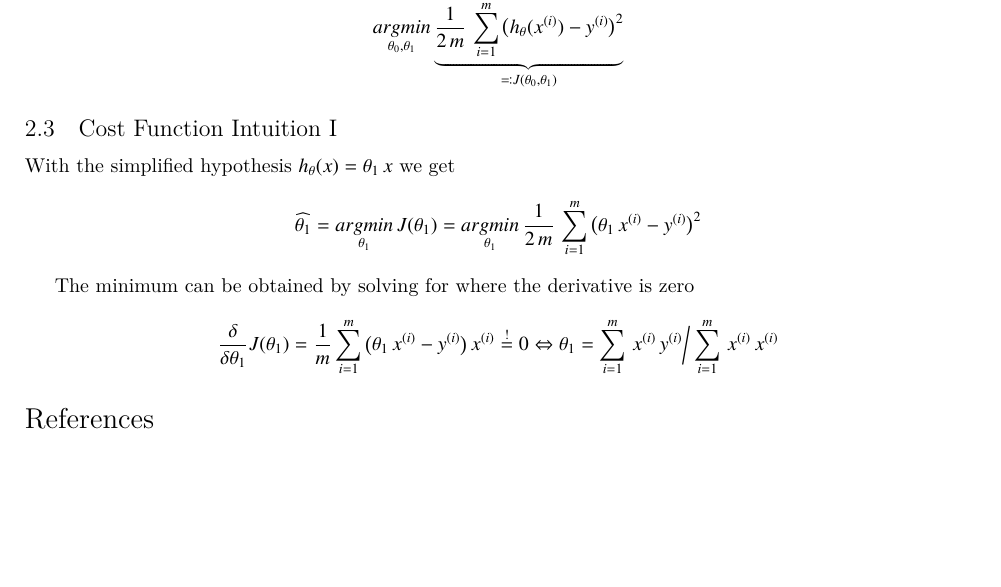
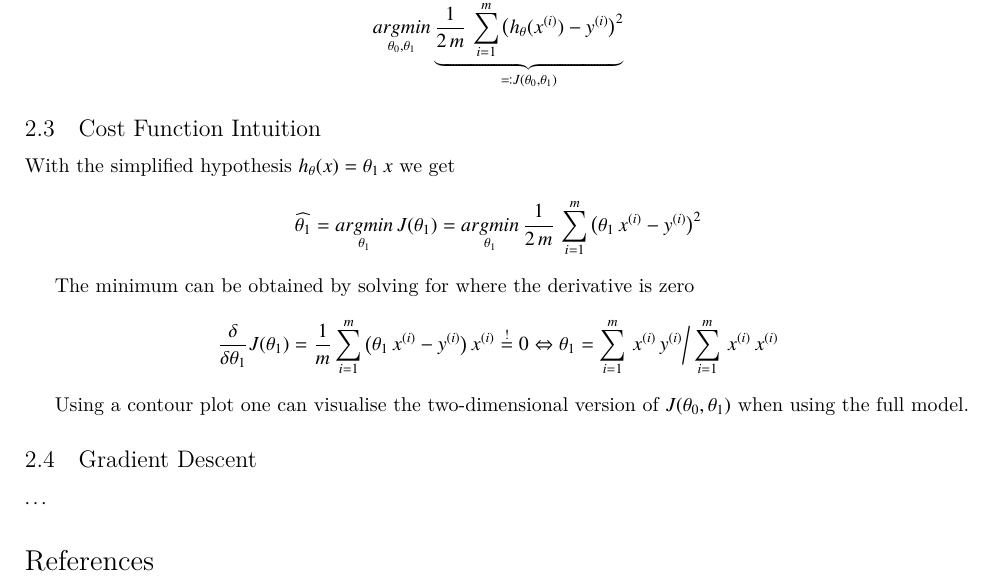
Before and after one commit to wedesoft/machine-learning-tutorial, a LaTeX document (course-notes.tex): part of page 2 of 2, cut so that both start at the same text, the shorter picture padded with empty space. Compiled offline with XeLaTeX.

Commit message:
Working on notes

```diff
--- a/course-notes.tex
+++ b/course-notes.tex
@@ -92,7 +92,7 @@ The aim is to minimize the $h_\theta(x)-y$.
   \displaystyle\mathop{argmin}_{\theta_0,\theta_1}\underbrace{\frac{1}{2\,m}\,\sumi\big(h_\theta(\sxi)-\syi\big)^2}_{\eqqcolon J(\theta_0,\theta_1)}
 \end{equation*}
 
-\subsection{Cost Function Intuition I}
+\subsection{Cost Function Intuition}
 With the simplified hypothesis $h_\theta(x)=\theta_1\,x$ we get
 \begin{equation*}
   \widehat{\theta_1}=\mathop{argmin}_{\theta_1}J(\theta_1)=\mathop{argmin}_{\theta_1}\frac{1}{2\,m}\,\sumi\big(\theta_1\,\sxi-\syi\big)^2
@@ -104,6 +104,11 @@ The minimum can be obtained by solving for where the derivative is zero
   \theta_1=\sumi\,\sxi\,\syi\bigg/\sumi\,\sxi\,\sxi
 \end{equation*}
 
+Using a contour plot one can visualise the two-dimensional version of $J(\theta_0,\theta_1)$ when using the full model.
+
+\subsection{Gradient Descent}
+$\ldots$
+
 \printbibliography
 
 \end{document}
```
